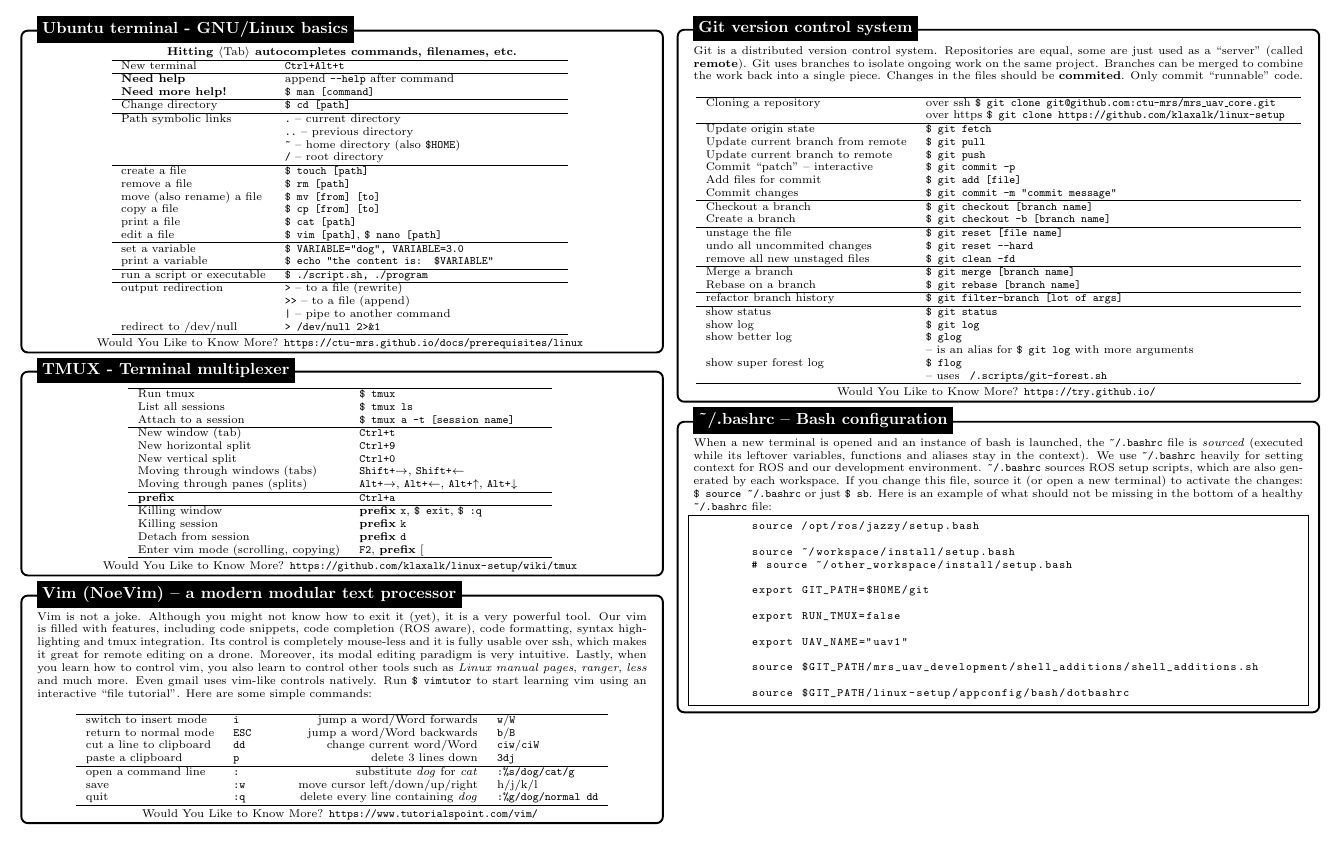
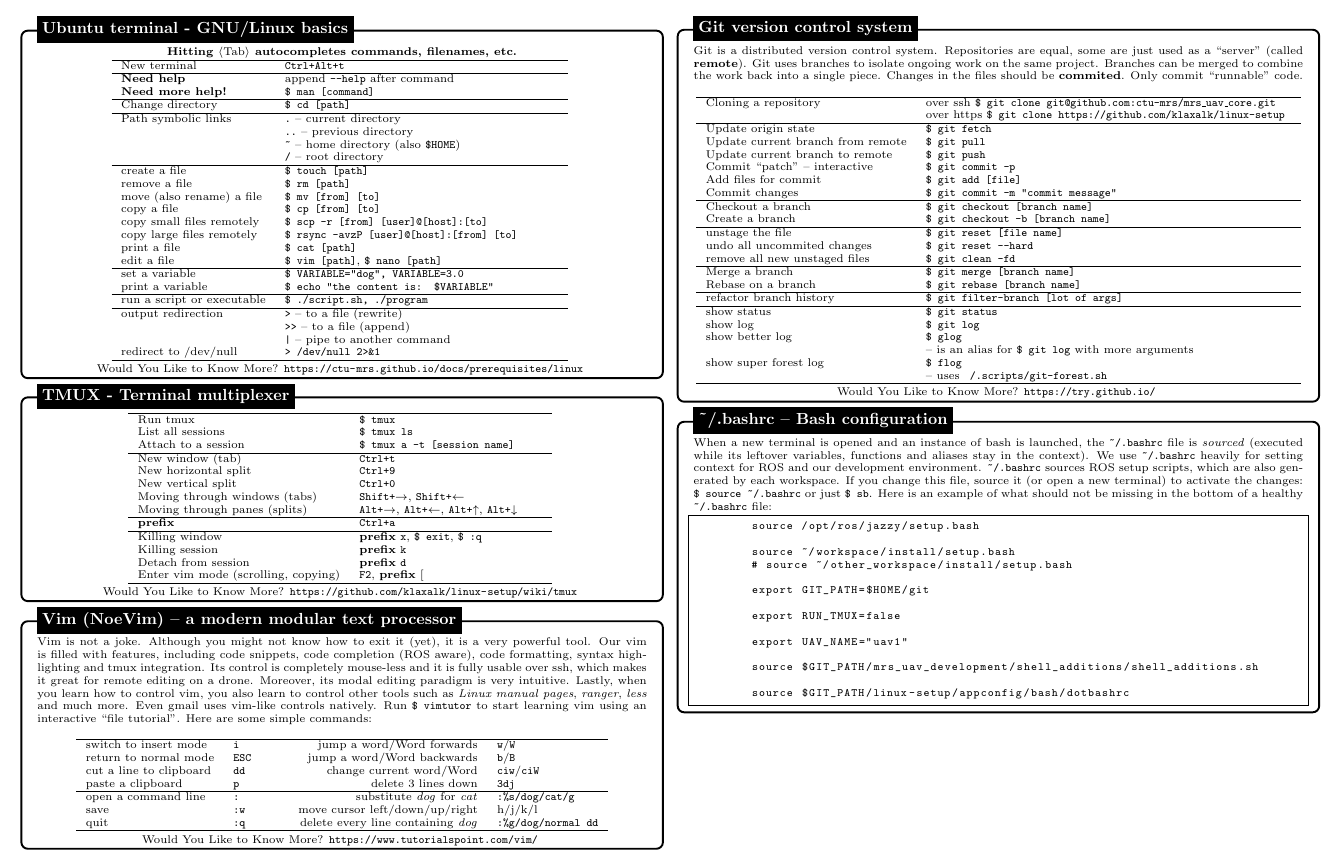
Before and after one commit to ctu-mrs/mrs_cheatsheet, a LaTeX document (main.tex): part of page 1 of 5, cut so that both start at the same text, the shorter picture padded with empty space. Compiled offline with pdfLaTeX.

Commit message:
Add scp and rsync examples

```diff
--- a/main.tex
+++ b/main.tex
@@ -74,6 +74,8 @@
                 remove a file & \texttt{\$ rm [path]} \\
                 move (also rename) a file & \texttt{\$ mv [from] [to]} \\
                 copy a file & \texttt{\$ cp [from] [to]} \\
+                copy small files remotely & \texttt{\$ scp -r [from] [user]@[host]:[to]} \\
+                copy large files remotely & \texttt{\$ rsync -avzP [user]@[host]:[from] [to]} \\
                 print a file & \texttt{\$ cat [path]} \\
                 edit a file & \texttt{\$ vim [path]}, \texttt{\$ nano [path]} \\ \hline
                 set a variable & \texttt{\$ VARIABLE="dog", VARIABLE=3.0} \\
```
